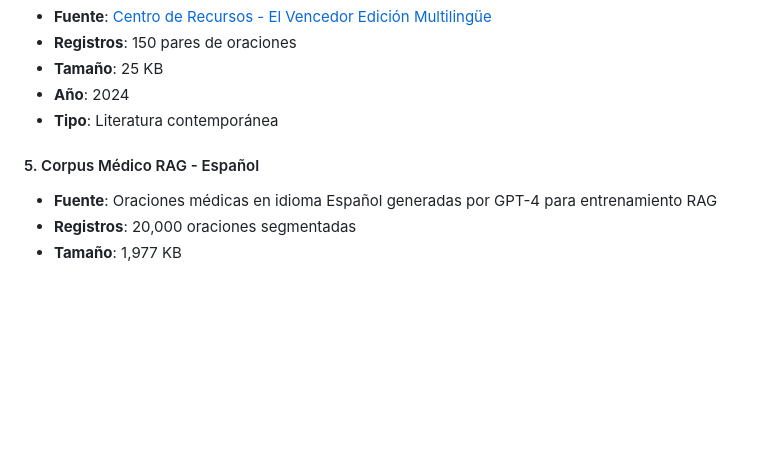
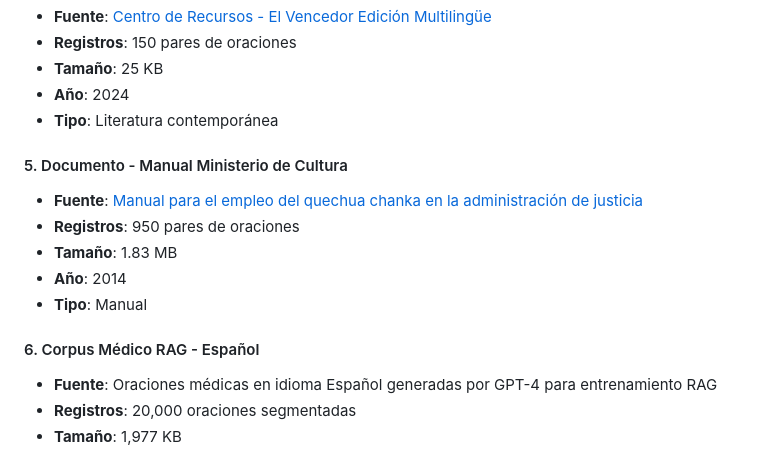
Before and after one commit to nandex2122/MIA403-TraductorEspaniolQuechua, a Markdown page: README.md, the part around the change. Rendered like a GitHub page; blank space fills up the shorter version.

Commit message:
Update for files readme

```diff
--- a/README.md
+++ b/README.md
@@ -49,7 +49,14 @@ Este repositorio forma parte del curso **Proyecto de Investigación II (MIA 403)
 - **Año**: 2024
 - **Tipo**: Literatura contemporánea
 
-#### 5. Corpus Médico RAG - Español
+#### 5. Documento - Manual Ministerio de Cultura
+- **Fuente**: [Manual para el empleo del quechua chanka en la administración de justicia](https://repositorio.cultura.gob.pe/handle/CULTURA/51)
+- **Registros**: 950 pares de oraciones
+- **Tamaño**: 1.83 MB
+- **Año**: 2014
+- **Tipo**: Manual
+
+#### 6. Corpus Médico RAG - Español
 - **Fuente**: Oraciones médicas en idioma Español generadas por GPT-4 para entrenamiento RAG
 - **Registros**: 20,000 oraciones segmentadas
 - **Tamaño**: 1,977 KB
```
